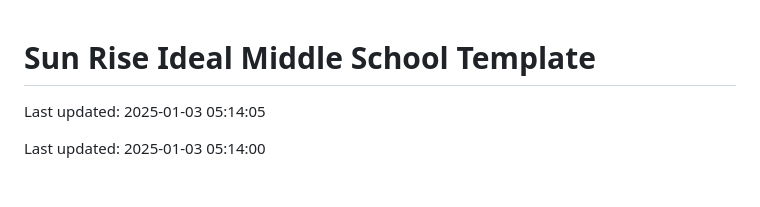
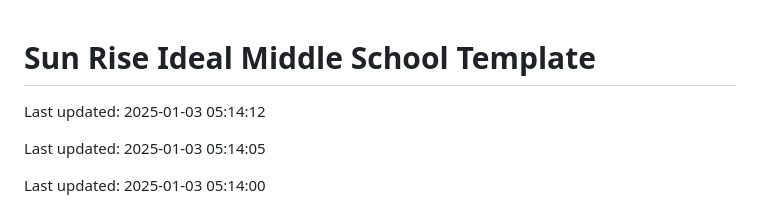
Before and after one commit to Codewithhaider29/Sun-Rise-Ideal-Middle-School, a Markdown page: README.md, the part around the change. Drawn GitHub-style; blank space fills up the shorter version.

Commit message:
Updated README on 2025-01-03

```diff
--- a/README.md
+++ b/README.md
@@ -1,4 +1,6 @@
 # Sun Rise Ideal Middle School Template
+
+Last updated: 2025-01-03 05:14:12
 
 Last updated: 2025-01-03 05:14:05
 
```
